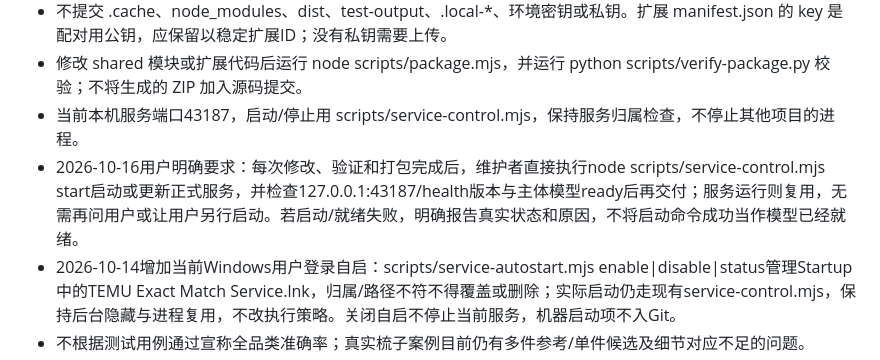
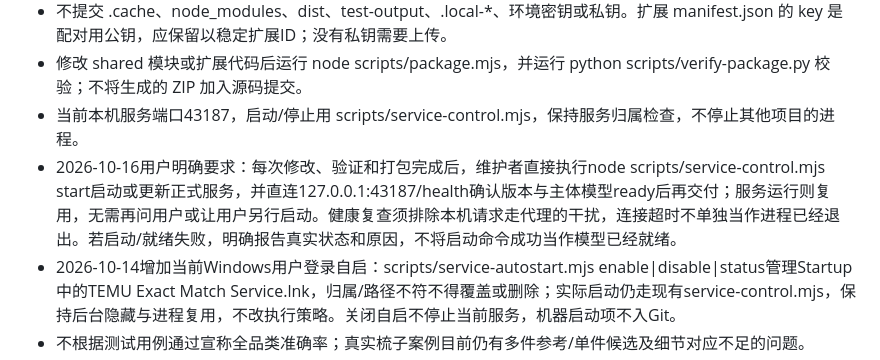
Before and after one commit to cyw-one14/temu-exact-match, a Markdown page: AGENTS.md, the part around the change. Rendered like a GitHub page.

```diff
--- a/AGENTS.md
+++ b/AGENTS.md
@@ -27,7 +27,7 @@
 - 不提交 .cache、node_modules、dist、test-output、.local-*、环境密钥或私钥。扩展 manifest.json 的 key 是配对用公钥，应保留以稳定扩展ID；没有私钥需要上传。
 - 修改 shared 模块或扩展代码后运行 node scripts/package.mjs，并运行 python scripts/verify-package.py 校验；不将生成的 ZIP 加入源码提交。
 - 当前本机服务端口43187，启动/停止用 scripts/service-control.mjs，保持服务归属检查，不停止其他项目的进程。
-- 2026-10-16用户明确要求：每次修改、验证和打包完成后，维护者直接执行node scripts/service-control.mjs start启动或更新正式服务，并检查127.0.0.1:43187/health版本与主体模型ready后再交付；服务运行则复用，无需再问用户或让用户另行启动。若启动/就绪失败，明确报告真实状态和原因，不将启动命令成功当作模型已经就绪。
+- 2026-10-16用户明确要求：每次修改、验证和打包完成后，维护者直接执行node scripts/service-control.mjs start启动或更新正式服务，并直连127.0.0.1:43187/health确认版本与主体模型ready后再交付；服务运行则复用，无需再问用户或让用户另行启动。健康复查须排除本机请求走代理的干扰，连接超时不单独当作进程已经退出。若启动/就绪失败，明确报告真实状态和原因，不将启动命令成功当作模型已经就绪。
 - 2026-10-14增加当前Windows用户登录自启：scripts/service-autostart.mjs enable|disable|status管理Startup中的TEMU Exact Match Service.lnk，归属/路径不符不得覆盖或删除；实际启动仍走现有service-control.mjs，保持后台隐藏与进程复用，不改执行策略。关闭自启不停止当前服务，机器启动项不入Git。
 - 不根据测试用例通过宣称全品类准确率；真实梳子案例目前仍有多件参考/单件候选及细节对应不足的问题。
 - 红框手套样本仍是无法确认，见GLOVE-MATCH-DIAGNOSIS.md；未知品牌/规格不导致图像排除。保留标题或字段中能读到的页面描述，不将描述当已绑定SKU的实物规格。
```
Also changed, not shown: VALIDATION.md (+1 -0 lines).
